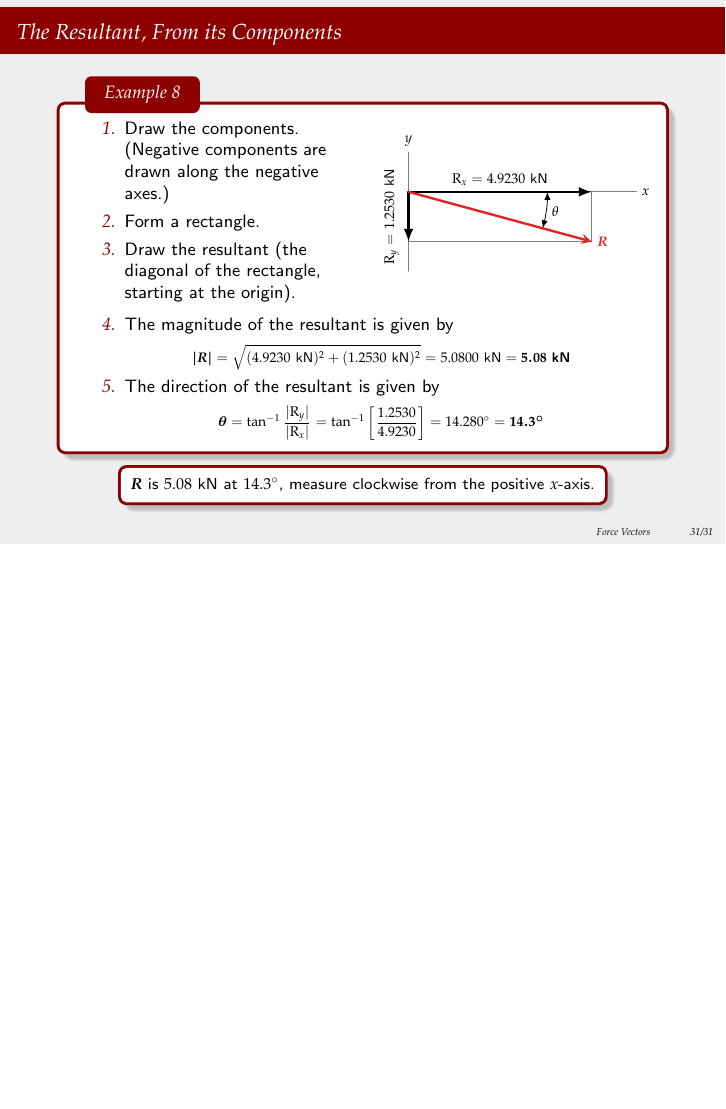
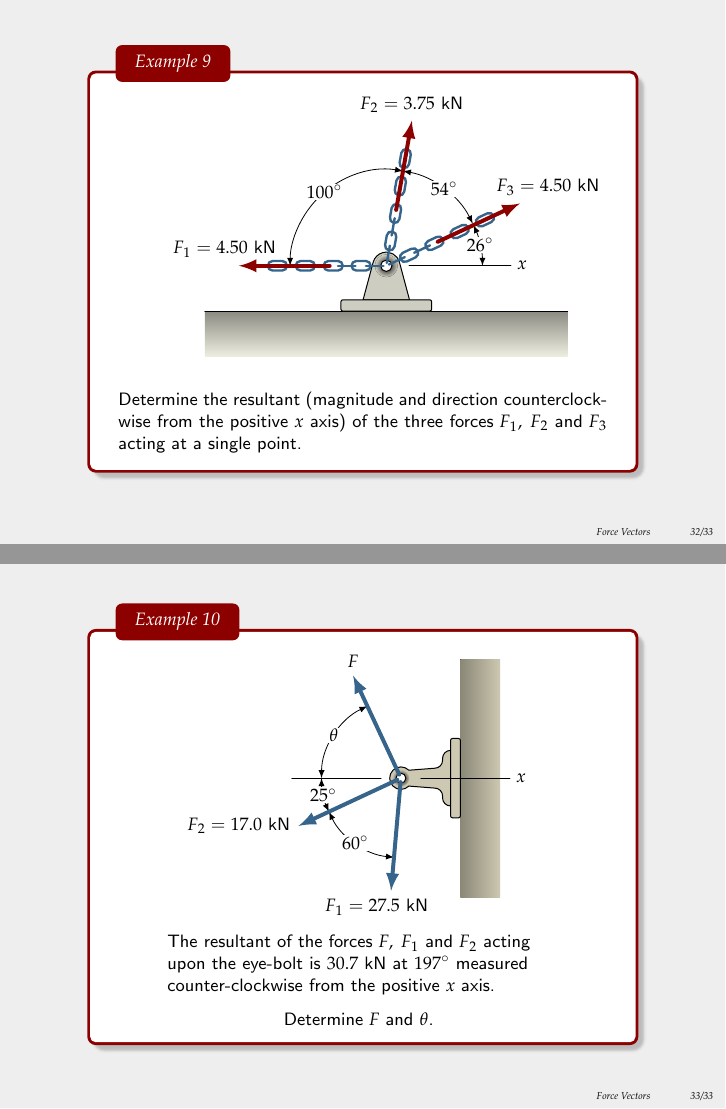
Before and after one commit to dmorgorg/statics2025, LaTeX slides (Presentations/02ForceVectors/02ForceVectors.tex, which reads pikz/02ForceVectors/fv24.tex, pikz/02ForceVectors/fv25.tex): page 67 of 67 before the commit and pages 68 and 69 of 69 after it, the two joined at a grey line, the shorter picture padded with empty space. The pictures show the PDF file Presentations/02ForceVectors/02ForceVectors.pdf that the author committed with the source.

Commit message:
02 presentation finish

```diff
--- a/Presentations/02ForceVectors/02ForceVectors.tex
+++ b/Presentations/02ForceVectors/02ForceVectors.tex
@@ -928,7 +929,63 @@
 	}
 \end{frame}
 %%%%%%%%%%%%%%%%%%%%%%%%%%%%%%%%%%%%%%%%%%%%%%%%%%%%%%%%%%%%%%%%%%%%%%%%%%%%%%%%
+
+\begin{frame}
+	\cmini[0.9]{
+		\begin{myexam}{}{}
+
+			\cmini{
+				\def\scale{0.8}
+				\centering
+				\input{../../pikz/02ForceVectors/fv24}
+			}
+			Determine the resultant (magnitude and direction counterclockwise from the positive $x$ axis) of the three forces $F_1,\;F_2$ and $F_3$ acting at a single point.
+		% 	\parm
+		% 	\begin{center}
+		% 		\footnotesize
+		% 		\rotatebox[origin=c]{180}{
+		% 			\textcolor{gray}{
+		% 				($5.67$ kN at $88.0\deg$)
+		% 			}
+		% 		}
+		% 	\end{center}
+		\end{myexam}
+	}
+
+
+\end{frame}
+
 %%%%%%%%%%%%%%%%%%%%%%%%%%%%%%%%%%%%%%%%%%%%%%%%%%%%%%%%%%%%%%%%%%%%%%%%%%%%%%%%
+
+\begin{frame}
+
+	% centered minipage with text raggedright
+	%cmini[width]{content}
+	\cmini[0.9]{
+		\begin{myexam}{}{}
+			\def\scale{0.7}
+			\cmini{
+				\centering
+				\input{../../pikz/02ForceVectors/fv25}
+			}
+			\cmini{
+				\raggedright
+				The resultant of the forces $F,\;F_1$ and $F_2$ acting upon the eye-bolt is $30.7$ kN at $197^\circ$ measured counter-clockwise from the positive $x$ axis. \parm
+				\centering Determine $F$ and $\theta$.
+				% {\footnotesize
+				% 	\rotatebox[origin=c, y=2.5pt]{180}{
+				% 		\textcolor{gray}{
+				% 			($F=28.1$ kN, $\theta=65.7^\circ$)
+				% 		}
+				% 	}
+				% }
+			}
+
+		\end{myexam}
+	}
+
+\end{frame}
+
 %%%%%%%%%%%%%%%%%%%%%%%%%%%%%%%%%%%%%%%%%%%%%%%%%%%%%%%%%%%%%%%%%%%%%%%%%%%%%%%%
 %%%%%%%%%%%%%%%%%%%%%%%%%%%%%%%%%%%%%%%%%%%%%%%%%%%%%%%%%%%%%%%%%%%%%%%%%%%%%%%%
 %%%%%%%%%%%%%%%%%%%%%%%%%%%%%%%%%%%%%%%%%%%%%%%%%%%%%%%%%%%%%%%%%%%%%%%%%%%%%%%%
--- a/pikz/02ForceVectors/fv24.tex
+++ b/pikz/02ForceVectors/fv24.tex
@@ -20,8 +20,8 @@
 	\coordinate (C) at (0, 0);
 
 \begin{scope}
-	\fill[top color = mucus, bottom color=mucus!50] (-3,-1) rectangle (3,-2.5);
-	\draw[thin, black] (-3,-1) -- ($(3,-2.5)+(0,1.5) $);
+	\fill[top color=Ivory4, bottom color=Ivory2] (-4,-1) rectangle (4,-2);
+	\draw[thin, black] (-4,-1) -- ($(4,-2.5)+(0,1.5) $);
 	\EyeConnection{C}{Ivory3}{black}{1}{0.5}
 \end{scope}
 
--- a/pikz/02ForceVectors/fv25.tex
+++ b/pikz/02ForceVectors/fv25.tex
@@ -31,3 +31,6 @@
 
 
 
+	\draw[line width=2pt, -latex, SteelBlue4] ($ (C)+(-95:0.1) $) -- +(-95:2.75) node[xshift=-0.25cm, black, below]{$ F_1=27.5 $ kN};
+	\draw[line width=2pt, -latex, SteelBlue4] ($ (C)+(115:.1) $) -- +(115:2.75) node[black, above]{$F$};
+	\draw[line width=2pt, -latex, SteelBlue4] ($ (C)+(205:.1) $) -- +(205:2.75) node[black, left]{$F_2=17.0 $ kN};
```
Also changed, not shown: Presentations/02ForceVectors/02ForceVectors.pdf, includes/EyeBolt.tex (renamed from includes/includesExisting/EyeBolt.tex), Presentations/02ForceVectors/02ForceVectors.tex (1 more changed lines), pikz/02ForceVectors/fv25.tex (3 more changed lines).
